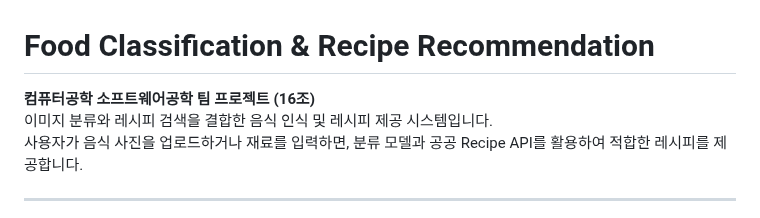
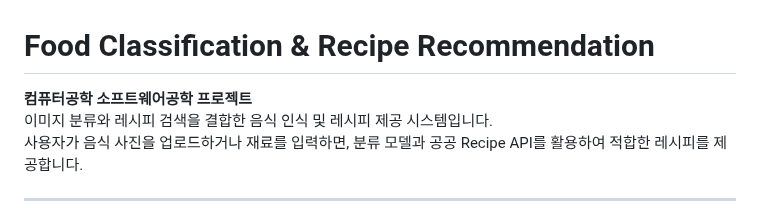
Before and after one commit to Badak1227/food_classfication, a Markdown page: README.md, the part around the change. GitHub-like rendering.

```diff
--- a/README.md
+++ b/README.md
@@ -1,6 +1,6 @@
 # Food Classification & Recipe Recommendation
 
-**컴퓨터공학 소프트웨어공학 팀 프로젝트 (16조)**
+**컴퓨터공학 소프트웨어공학 프로젝트**
 이미지 분류와 레시피 검색을 결합한 음식 인식 및 레시피 제공 시스템입니다.
 사용자가 음식 사진을 업로드하거나 재료를 입력하면, 분류 모델과 공공 Recipe API를 활용하여 적합한 레시피를 제공합니다.
 
```
